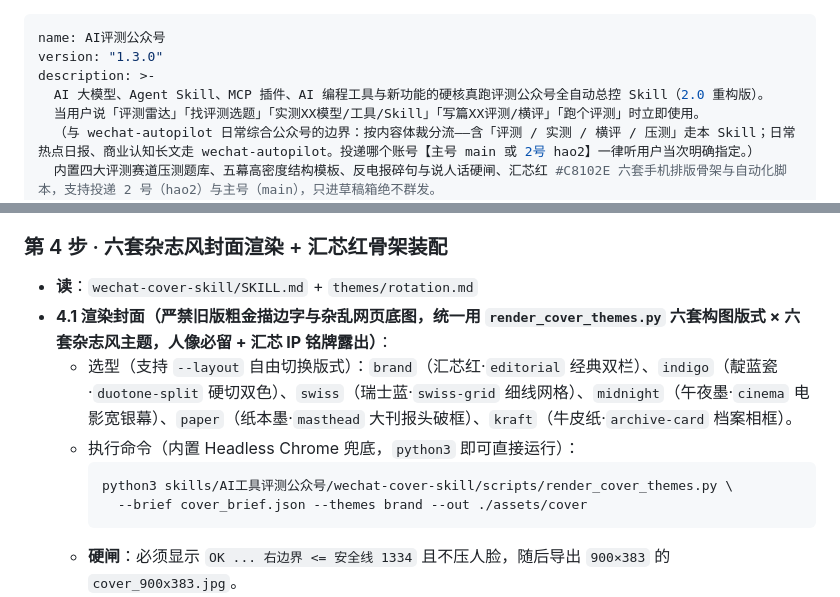
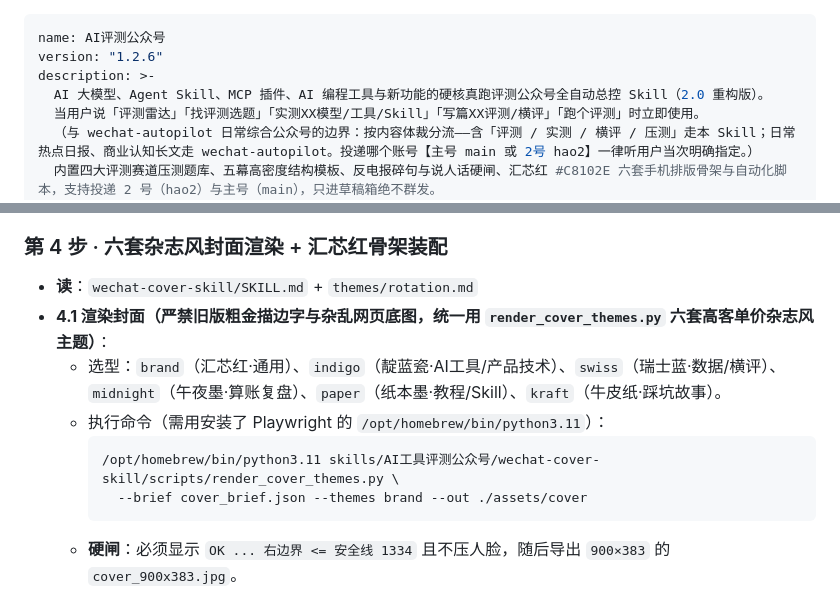
Before and after one commit to sixwei2025/ai-tool-review-wechat-skill, a Markdown page: SKILL.md, 2 parts joined by grey strips. Rendered like a GitHub page.

````diff
--- a/SKILL.md
+++ b/SKILL.md
@@ -1,6 +1,6 @@
 ---
 name: AI评测公众号
-version: "1.3.0"
+version: "1.2.6"
 description: >-
   AI 大模型、Agent Skill、MCP 插件、AI 编程工具与新功能的硬核真跑评测公众号全自动总控 Skill（2.0 重构版）。
   当用户说「评测雷达」「找评测选题」「实测XX模型/工具/Skill」「写篇XX评测/横评」「跑个评测」时立即使用。
@@ -93,11 +93,11 @@ author: 袁六伟 · 台州汇芯（公众号/视频号：袁六伟）
 
 ### 第 4 步 · 六套杂志风封面渲染 + 汇芯红骨架装配
 - **读**：`wechat-cover-skill/SKILL.md` + `themes/rotation.md`
-- **4.1 渲染封面（严禁旧版粗金描边字与杂乱网页底图，统一用 `render_cover_themes.py` 六套构图版式 × 六套杂志风主题，人像必留 + 汇芯 IP 铭牌露出）**：
-  - 选型（支持 `--layout` 自由切换版式）：`brand`（汇芯红·`editorial` 经典双栏）、`indigo`（靛蓝瓷·`duotone-split` 硬切双色）、`swiss`（瑞士蓝·`swiss-grid` 细线网格）、`midnight`（午夜墨·`cinema` 电影宽银幕）、`paper`（纸本墨·`masthead` 大刊报头破框）、`kraft`（牛皮纸·`archive-card` 档案相框）。
-  - 执行命令（内置 Headless Chrome 兜底，`python3` 即可直接运行）：
+- **4.1 渲染封面（严禁旧版粗金描边字与杂乱网页底图，统一用 `render_cover_themes.py` 六套高客单价杂志风主题）**：
+  - 选型：`brand`（汇芯红·通用）、`indigo`（靛蓝瓷·AI工具/产品技术）、`swiss`（瑞士蓝·数据/横评）、`midnight`（午夜墨·算账复盘）、`paper`（纸本墨·教程/Skill）、`kraft`（牛皮纸·踩坑故事）。
+  - 执行命令（需用安装了 Playwright 的 `/opt/homebrew/bin/python3.11`）：
     ```bash
-    python3 skills/AI工具评测公众号/wechat-cover-skill/scripts/render_cover_themes.py \
+    /opt/homebrew/bin/python3.11 skills/AI工具评测公众号/wechat-cover-skill/scripts/render_cover_themes.py \
       --brief cover_brief.json --themes brand --out ./assets/cover
     ```
   - **硬闸**：必须显示 `OK ... 右边界 <= 安全线 1334` 且不压人脸，随后导出 `900×383` 的 `cover_900x383.jpg`。
````
Also changed, not shown: CHANGELOG.md (+0 -5 lines), README.md (+10 -10 lines), assets/showcase/00-cover-layouts-v3.jpg (deleted), assets/showcase/00-cover-layouts-v4.jpg (deleted), assets/showcase/00-cover-six.jpg, 1 other file.
